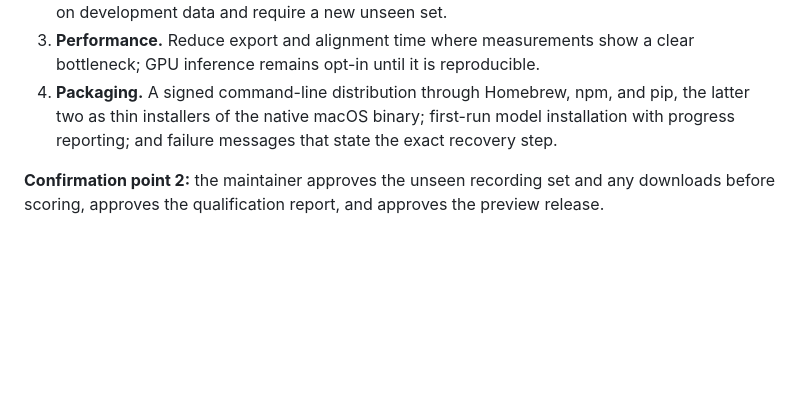
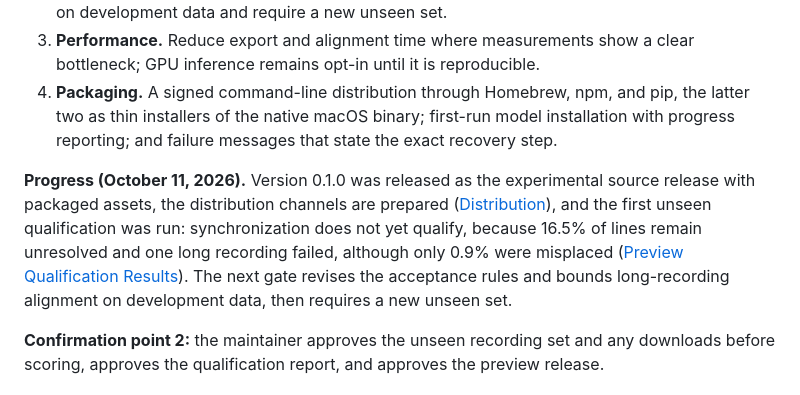
Before and after one commit to x96x64/ilyric, a Markdown page: docs/roadmap-to-stable.md, the part around the change. Drawn GitHub-style; blank space fills up the shorter version.

```diff
--- a/docs/roadmap-to-stable.md
+++ b/docs/roadmap-to-stable.md
@@ -56,6 +56,8 @@ Cloud sessions run on Linux. Swift targets that import Apple frameworks cannot b
 3. **Performance.** Reduce export and alignment time where measurements show a clear bottleneck; GPU inference remains opt-in until it is reproducible.
 4. **Packaging.** A signed command-line distribution through Homebrew, npm, and pip, the latter two as thin installers of the native macOS binary; first-run model installation with progress reporting; and failure messages that state the exact recovery step.
 
+**Progress (October 11, 2026).** Version 0.1.0 was released as the experimental source release with packaged assets, the distribution channels are prepared ([Distribution](distribution.md)), and the first unseen qualification was run: synchronization does not yet qualify, because 16.5% of lines remain unresolved and one long recording failed, although only 0.9% were misplaced ([Preview Qualification Results](reports/preview-qualification-results.md)). The next gate revises the acceptance rules and bounds long-recording alignment on development data, then requires a new unseen set.
+
 **Confirmation point 2:** the maintainer approves the unseen recording set and any downloads before scoring, approves the qualification report, and approves the preview release.
 
 ## Stage 3: Stable Release
```
Also changed, not shown: docs/README.md (+1 -0 lines), docs/reports/preview-qualification-results.md (added, +53 -0 lines).
